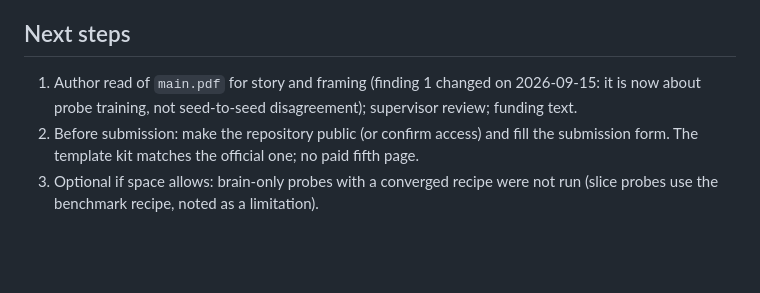
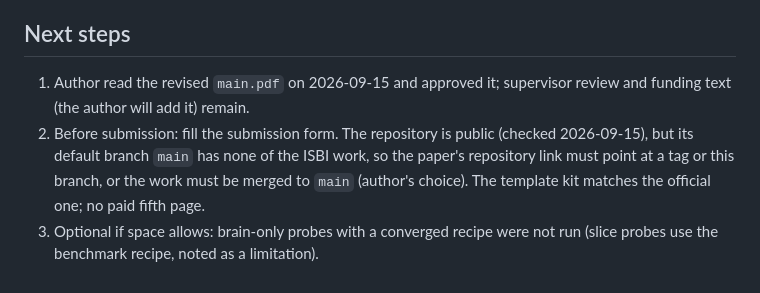
Before and after one commit to muqsitamir/HarmonIt, a Markdown page: documentation/ISBI2027_HANDOFF.md, the part around the change. Rendered like a GitHub page; blank space fills up the shorter version.

Commit message:
Note public repository and default-branch link issue in handoff

```diff
--- a/documentation/ISBI2027_HANDOFF.md
+++ b/documentation/ISBI2027_HANDOFF.md
@@ -108,9 +108,11 @@ an `https://` scheme and fails). Deploy code with rsync using root-anchored excl
 
 ## Next steps
 
-1. Author read of `main.pdf` for story and framing (finding 1 changed on 2026-09-15: it is now
-   about probe training, not seed-to-seed disagreement); supervisor review; funding text.
-2. Before submission: make the repository public (or confirm access) and fill the submission
-   form. The template kit matches the official one; no paid fifth page.
+1. Author read the revised `main.pdf` on 2026-09-15 and approved it; supervisor review and
+   funding text (the author will add it) remain.
+2. Before submission: fill the submission form. The repository is public (checked 2026-09-15),
+   but its default branch `main` has none of the ISBI work, so the paper's repository link must
+   point at a tag or this branch, or the work must be merged to `main` (author's choice). The
+   template kit matches the official one; no paid fifth page.
 3. Optional if space allows: brain-only probes with a converged recipe were not run (slice probes
    use the benchmark recipe, noted as a limitation).
```
